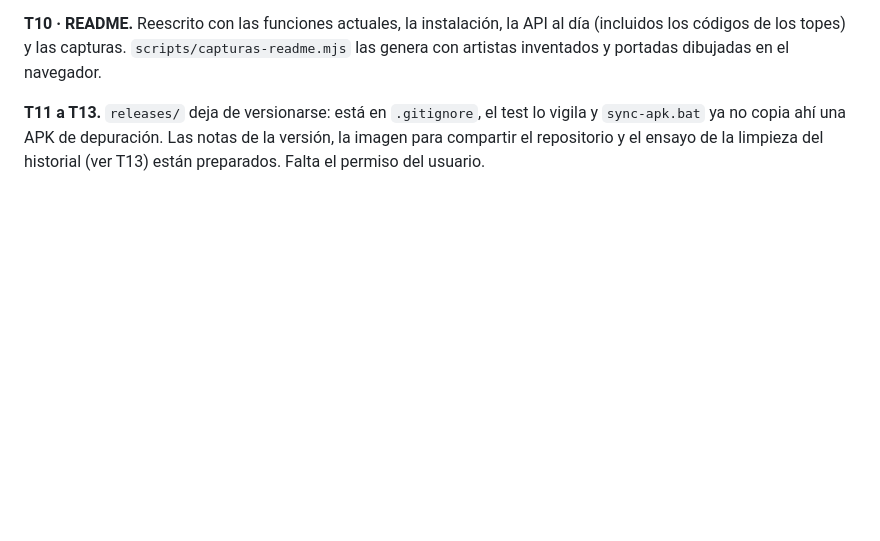
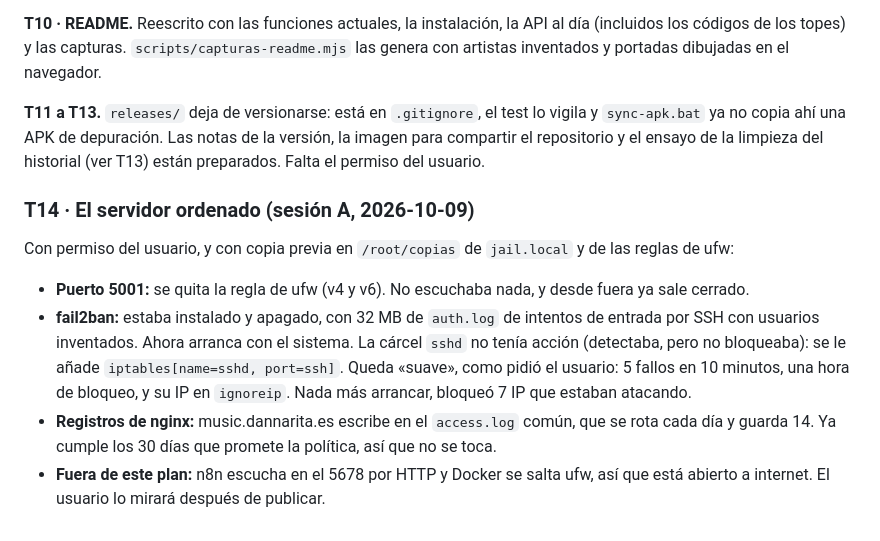
Before and after one commit to Ten1O0/YouTube-Music-Downloader, a Markdown page: docs/planes/21-publicacion.md, the part around the change. GitHub-like rendering; blank space fills up the shorter version.

Commit message:
docs: plan 21, el servidor ordenado (T14)
Se quita la regla del cortafuegos que abría el puerto 5001 sin nada detrás. Se activa fail2ban, que estaba apagado mientras el registro de SSH acumulaba 32 MB de intentos de entrada: su vigilancia de SSH no tenía acción de bloqueo, así que se le añade, con 5 fallos y una hora de bloqueo. Nada más arrancar bloqueó 7 IP.

Los registros de nginx ya se guardaban 14 días, menos de los 30 que promete la política. Queda anotado, fuera de este plan, que n8n está abierto a internet en el puerto 5678.

```diff
--- a/docs/planes/21-publicacion.md
+++ b/docs/planes/21-publicacion.md
@@ -467,3 +467,22 @@ dibujadas en el navegador.
 lo vigila y `sync-apk.bat` ya no copia ahí una APK de depuración. Las notas de
 la versión, la imagen para compartir el repositorio y el ensayo de la limpieza
 del historial (ver T13) están preparados. Falta el permiso del usuario.
+
+### T14 · El servidor ordenado (sesión A, 2026-10-09)
+
+Con permiso del usuario, y con copia previa en `/root/copias` de `jail.local` y
+de las reglas de ufw:
+
+- **Puerto 5001:** se quita la regla de ufw (v4 y v6). No escuchaba nada, y
+  desde fuera ya sale cerrado.
+- **fail2ban:** estaba instalado y apagado, con 32 MB de `auth.log` de intentos
+  de entrada por SSH con usuarios inventados. Ahora arranca con el sistema. La
+  cárcel `sshd` no tenía acción (detectaba, pero no bloqueaba): se le añade
+  `iptables[name=sshd, port=ssh]`. Queda «suave», como pidió el usuario: 5
+  fallos en 10 minutos, una hora de bloqueo, y su IP en `ignoreip`. Nada más
+  arrancar, bloqueó 7 IP que estaban atacando.
+- **Registros de nginx:** music.dannarita.es escribe en el `access.log` común,
+  que se rota cada día y guarda 14. Ya cumple los 30 días que promete la
+  política, así que no se toca.
+- **Fuera de este plan:** n8n escucha en el 5678 por HTTP y Docker se salta ufw,
+  así que está abierto a internet. El usuario lo mirará después de publicar.
```
